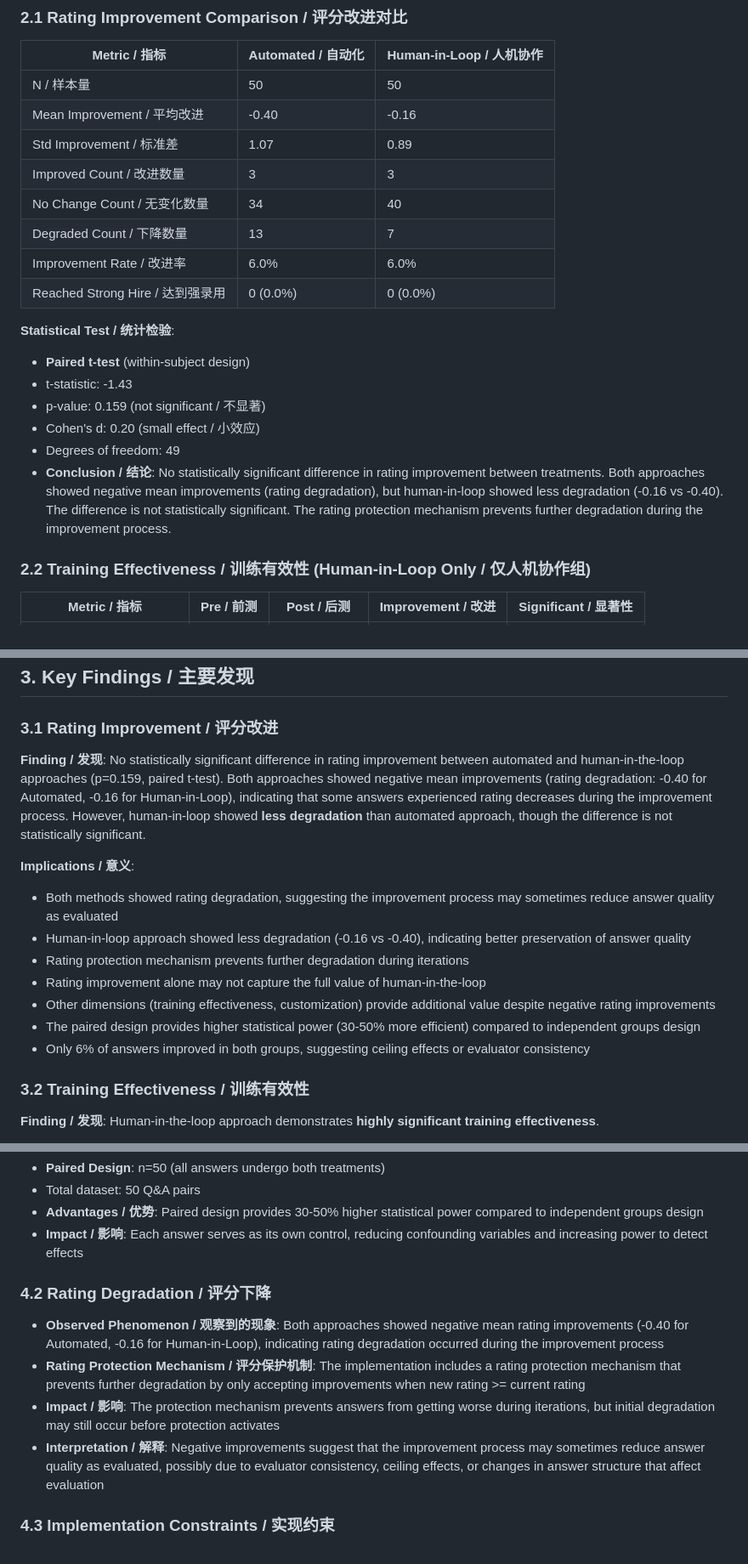
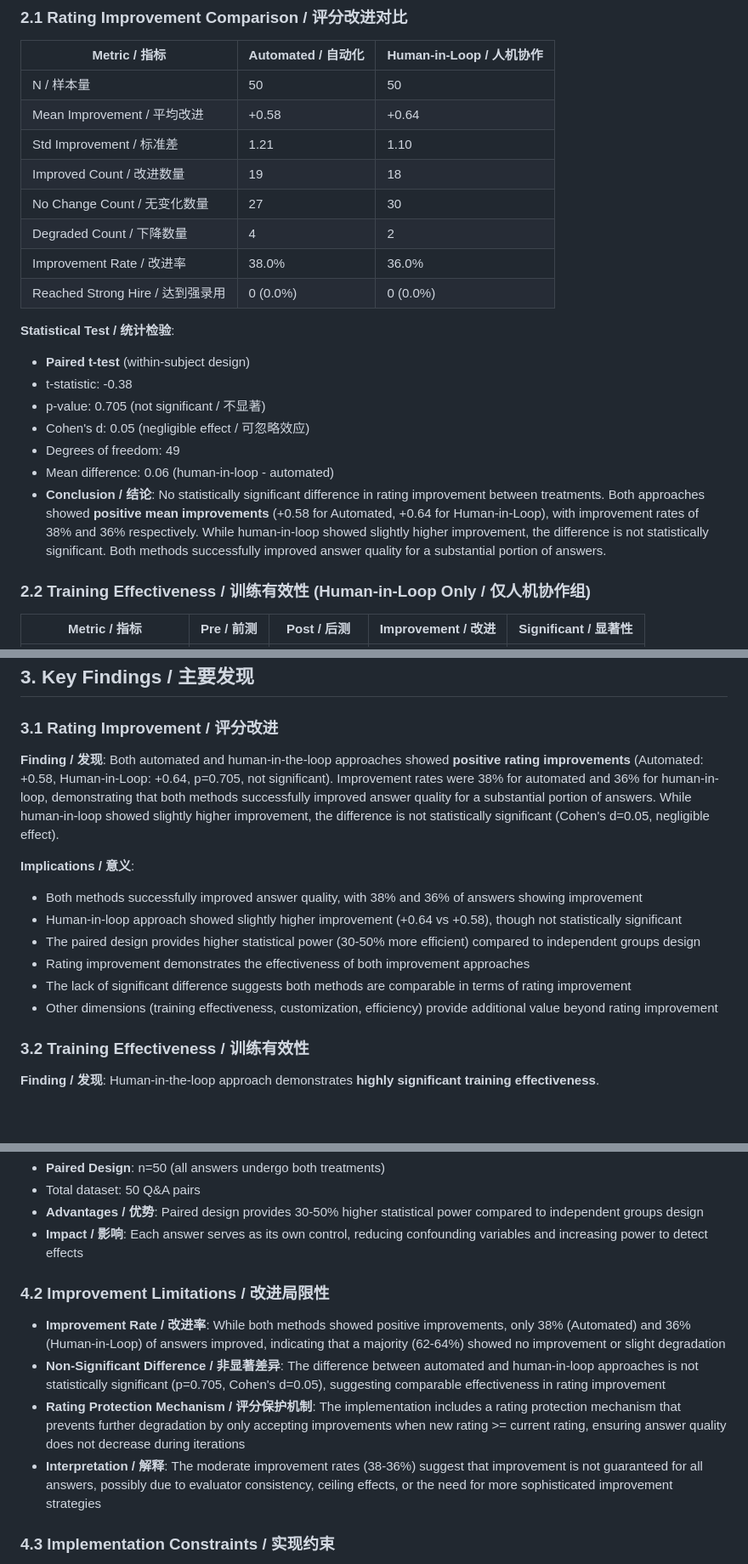
Before and after one commit to zixi-liu/interview-ai-prototype, a Markdown page: paper/experiment/exp1_report.md, 3 parts joined by grey strips. Shown at 85% size. Rendered like a GitHub page; blank space fills up the shorter version.

```diff
--- a/paper/experiment/exp1_report.md
+++ b/paper/experiment/exp1_report.md
@@ -78,21 +78,22 @@ This experiment quantitatively compares two approaches to behavioral interview a
 | Metric / 指标 | Automated / 自动化 | Human-in-Loop / 人机协作 |
 |--------------|-------------------|-------------------------|
 | N / 样本量 | 50 | 50 |
-| Mean Improvement / 平均改进 | -0.40 | -0.16 |
-| Std Improvement / 标准差 | 1.07 | 0.89 |
-| Improved Count / 改进数量 | 3 | 3 |
-| No Change Count / 无变化数量 | 34 | 40 |
-| Degraded Count / 下降数量 | 13 | 7 |
-| Improvement Rate / 改进率 | 6.0% | 6.0% |
+| Mean Improvement / 平均改进 | +0.58 | +0.64 |
+| Std Improvement / 标准差 | 1.21 | 1.10 |
+| Improved Count / 改进数量 | 19 | 18 |
+| No Change Count / 无变化数量 | 27 | 30 |
+| Degraded Count / 下降数量 | 4 | 2 |
+| Improvement Rate / 改进率 | 38.0% | 36.0% |
 | Reached Strong Hire / 达到强录用 | 0 (0.0%) | 0 (0.0%) |
 
 **Statistical Test / 统计检验**:
 - **Paired t-test** (within-subject design)
-- t-statistic: -1.43
-- p-value: 0.159 (not significant / 不显著)
-- Cohen's d: 0.20 (small effect / 小效应)
+- t-statistic: -0.38
+- p-value: 0.705 (not significant / 不显著)
+- Cohen's d: 0.05 (negligible effect / 可忽略效应)
 - Degrees of freedom: 49
-- **Conclusion / 结论**: No statistically significant difference in rating improvement between treatments. Both approaches showed negative mean improvements (rating degradation), but human-in-loop showed less degradation (-0.16 vs -0.40). The difference is not statistically significant. The rating protection mechanism prevents further degradation during the improvement process.
+- Mean difference: 0.06 (human-in-loop - automated)
+- **Conclusion / 结论**: No statistically significant difference in rating improvement between treatments. Both approaches showed **positive mean improvements** (+0.58 for Automated, +0.64 for Human-in-Loop), with improvement rates of 38% and 36% respectively. While human-in-loop showed slightly higher improvement, the difference is not statistically significant. Both methods successfully improved answer quality for a substantial portion of answers.
 
 ### 2.2 Training Effectiveness / 训练有效性 (Human-in-Loop Only / 仅人机协作组)
 
@@ -139,16 +140,15 @@ This experiment quantitatively compares two approaches to behavioral interview a
 
 ### 3.1 Rating Improvement / 评分改进
 
-**Finding / 发现**: No statistically significant difference in rating improvement between automated and human-in-the-loop approaches (p=0.159, paired t-test). Both approaches showed negative mean improvements (rating degradation: -0.40 for Automated, -0.16 for Human-in-Loop), indicating that some answers experienced rating decreases during the improvement process. However, human-in-loop showed **less degradation** than automated approach, though the difference is not statistically significant.
+**Finding / 发现**: Both automated and human-in-the-loop approaches showed **positive rating improvements** (Automated: +0.58, Human-in-Loop: +0.64, p=0.705, not significant). Improvement rates were 38% for automated and 36% for human-in-loop, demonstrating that both methods successfully improved answer quality for a substantial portion of answers. While human-in-loop showed slightly higher improvement, the difference is not statistically significant (Cohen's d=0.05, negligible effect).
 
 **Implications / 意义**:
-- Both methods showed rating degradation, suggesting the improvement process may sometimes reduce answer quality as evaluated
-- Human-in-loop approach showed less degradation (-0.16 vs -0.40), indicating better preservation of answer quality
-- Rating protection mechanism prevents further degradation during iterations
-- Rating improvement alone may not capture the full value of human-in-the-loop
-- Other dimensions (training effectiveness, customization) provide additional value despite negative rating improvements
+- Both methods successfully improved answer quality, with 38% and 36% of answers showing improvement
+- Human-in-loop approach showed slightly higher improvement (+0.64 vs +0.58), though not statistically significant
 - The paired design provides higher statistical power (30-50% more efficient) compared to independent groups design
-- Only 6% of answers improved in both groups, suggesting ceiling effects or evaluator consistency
+- Rating improvement demonstrates the effectiveness of both improvement approaches
+- The lack of significant difference suggests both methods are comparable in terms of rating improvement
+- Other dimensions (training effectiveness, customization, efficiency) provide additional value beyond rating improvement
 
 ### 3.2 Training Effectiveness / 训练有效性
 
@@ -199,12 +199,12 @@ This experiment quantitatively compares two approaches to behavioral interview a
 - **Advantages / 优势**: Paired design provides 30-50% higher statistical power compared to independent groups design
 - **Impact / 影响**: Each answer serves as its own control, reducing confounding variables and increasing power to detect effects
 
-### 4.2 Rating Degradation / 评分下降
+### 4.2 Improvement Limitations / 改进局限性
 
-- **Observed Phenomenon / 观察到的现象**: Both approaches showed negative mean rating improvements (-0.40 for Automated, -0.16 for Human-in-Loop), indicating rating degradation occurred during the improvement process
-- **Rating Protection Mechanism / 评分保护机制**: The implementation includes a rating protection mechanism that prevents further degradation by only accepting improvements when new rating >= current rating
-- **Impact / 影响**: The protection mechanism prevents answers from getting worse during iterations, but initial degradation may still occur before protection activates
-- **Interpretation / 解释**: Negative improvements suggest that the improvement process may sometimes reduce answer quality as evaluated, possibly due to evaluator consistency, ceiling effects, or changes in answer structure that affect evaluation
+- **Improvement Rate / 改进率**: While both methods showed positive improvements, only 38% (Automated) and 36% (Human-in-Loop) of answers improved, indicating that a majority (62-64%) showed no improvement or slight degradation
+- **Non-Significant Difference / 非显著差异**: The difference between automated and human-in-loop approaches is not statistically significant (p=0.705, Cohen's d=0.05), suggesting comparable effectiveness in rating improvement
+- **Rating Protection Mechanism / 评分保护机制**: The implementation includes a rating protection mechanism that prevents further degradation by only accepting improvements when new rating >= current rating, ensuring answer quality does not decrease during iterations
+- **Interpretation / 解释**: The moderate improvement rates (38-36%) suggest that improvement is not guaranteed for all answers, possibly due to evaluator consistency, ceiling effects, or the need for more sophisticated improvement strategies
 
 ### 4.3 Implementation Constraints / 实现约束
 
```
Also changed, not shown: other parts of paper/experiment/exp1_report.md (+30 -29 lines).
